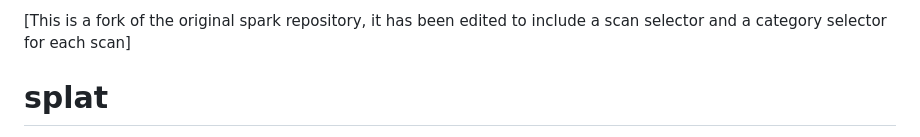
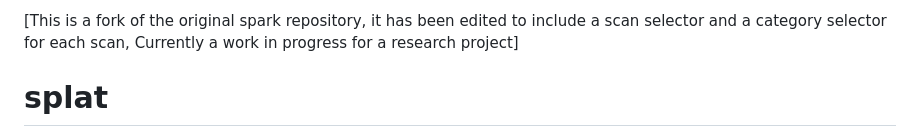
Before and after one commit to AlistairWstbrk/splat-site, a Markdown page: README.md, the part around the change. GitHub-like rendering.

Commit message:
Enhance README with project status update
Updated project description to indicate ongoing work for a research project.

```diff
--- a/README.md
+++ b/README.md
@@ -1,5 +1,5 @@
 
-[This is a fork of the original spark repository, it has been edited to include a scan selector and a category selector for each scan]
+[This is a fork of the original spark repository, it has been edited to include a scan selector and a category selector for each scan, Currently a work in progress for a research project]
 
 # splat
 
```
